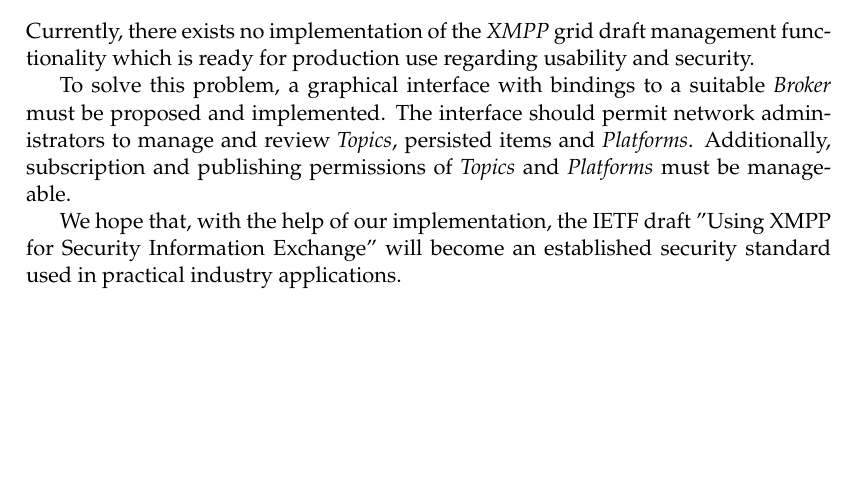
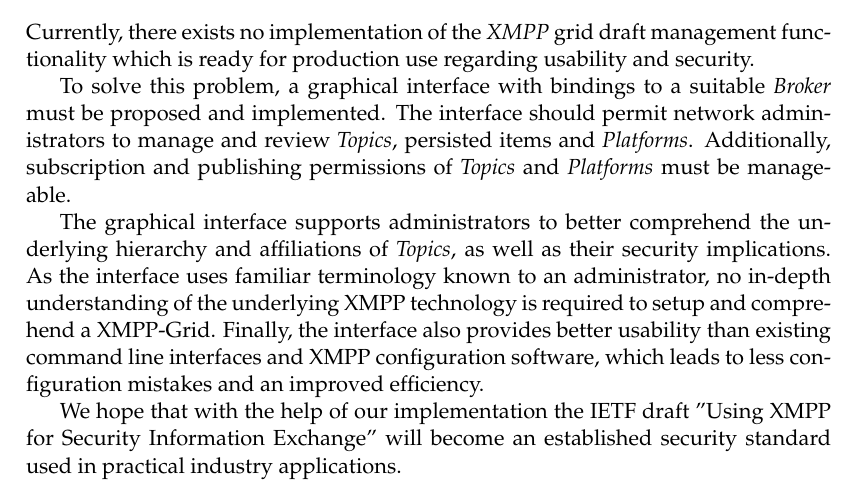
Before and after one commit to xmpp-grid-broker/documents, a LaTeX thesis (documents/final-submission-document/final-submission-document.tex, which reads documents/final-submission-document/chapters/1_introduction.tex): part of page 10 of 51 before the commit and part of page 10 of 52 after it, cut so that both start at the same text, the shorter picture padded with empty space. Compiled offline with pdfLaTeX.

Commit message:
Extend motivation

```diff
--- a/documents/final-submission-document/chapters/1_introduction.tex
+++ b/documents/final-submission-document/chapters/1_introduction.tex
@@ -22,7 +22,11 @@
 The interface should permit network administrators to manage and review \glspl{topic}, persisted items and \glspl{platform}.
 Additionally, subscription and publishing permissions of \glspl{topic} and \glspl{platform} must be manageable.
 
-We hope that, with the help of our implementation, the IETF draft ''Using XMPP for Security Information Exchange'' will become an established security standard used in practical industry applications.
+The graphical interface supports administrators to better comprehend the underlying hierarchy and affiliations of \glspl{topic}, as well as their security implications.
+As the interface uses familiar terminology known to an administrator, no in-depth understanding of the underlying XMPP technology is required to setup and comprehend a XMPP-Grid.
+Finally, the interface also provides better usability than existing command line interfaces and XMPP configuration software, which leads to less configuration mistakes and an improved efficiency.
+
+We hope that with the help of our implementation the IETF draft ''Using XMPP for Security Information Exchange'' will become an established security standard used in practical industry applications.
 
 \section{Delimitation} % Abgrenzung
 As described in the Task Description, the focus of this thesis is on the evaluation, design and implementation of the XMPP Grid Broker.
```
